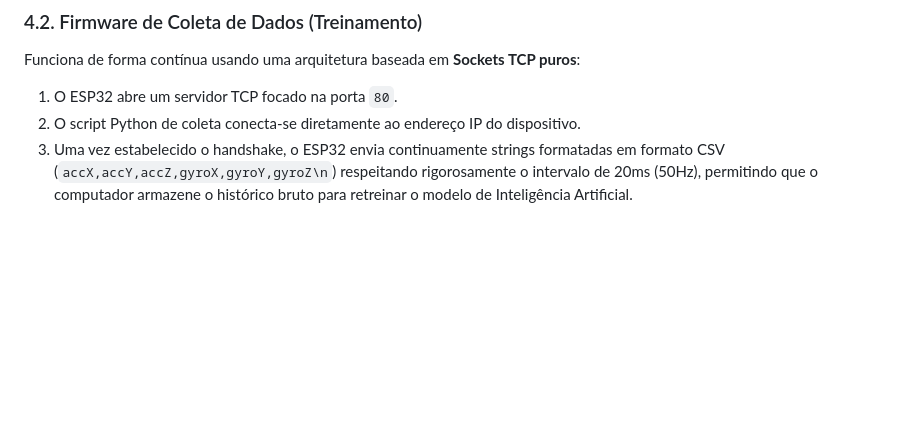
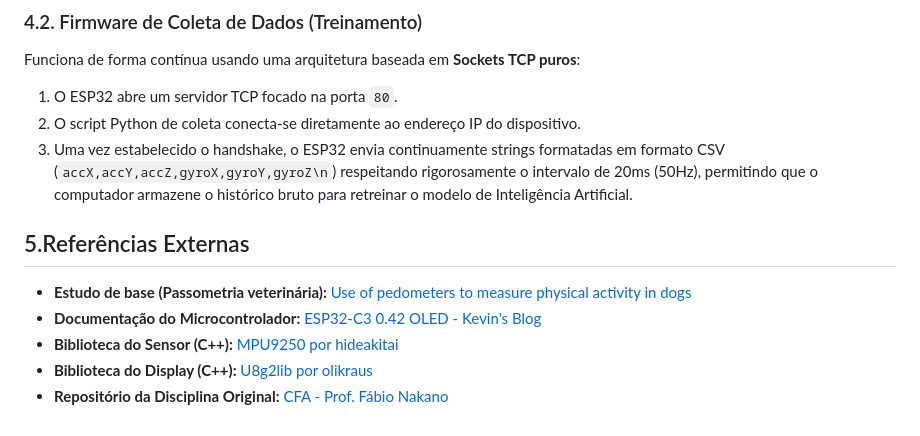
Before and after one commit to Rafragon/Patinhas_Continuacao-CFA, a Markdown page: README.md, the part around the change. Rendered like a GitHub page; blank space fills up the shorter version.

Commit message:
Add external references section to README
Added external references for further reading.

```diff
--- a/README.md
+++ b/README.md
@@ -81,3 +81,11 @@ Funciona de forma contínua usando uma arquitetura baseada em **Sockets TCP puro
 1. O ESP32 abre um servidor TCP focado na porta `80`.
 2. O script Python de coleta conecta-se diretamente ao endereço IP do dispositivo.
 3. Uma vez estabelecido o handshake, o ESP32 envia continuamente strings formatadas em formato CSV (`accX,accY,accZ,gyroX,gyroY,gyroZ\n`) respeitando rigorosamente o intervalo de 20ms (50Hz), permitindo que o computador armazene o histórico bruto para retreinar o modelo de Inteligência Artificial.
+
+## 5.Referências Externas
+
+* **Estudo de base (Passometria veterinária):** [Use of pedometers to measure physical activity in dogs](https://avmajournals.avma.org/view/journals/javma/226/12/javma.2005.226.2010.xml?tab_body=pdf)
+* **Documentação do Microcontrolador:** [ESP32-C3 0.42 OLED - Kevin's Blog](https://emalliab.wordpress.com/2025/02/12/esp32-c3-0-42-oled/)
+* **Biblioteca do Sensor (C++):** [MPU9250 por hideakitai](https://github.com/hideakitai/MPU9250)
+* **Biblioteca do Display (C++):** [U8g2lib por olikraus](https://github.com/olikraus/u8g2)
+* **Repositório da Disciplina Original:** [CFA - Prof. Fábio Nakano](https://github.com/FNakano/CFA)
```
